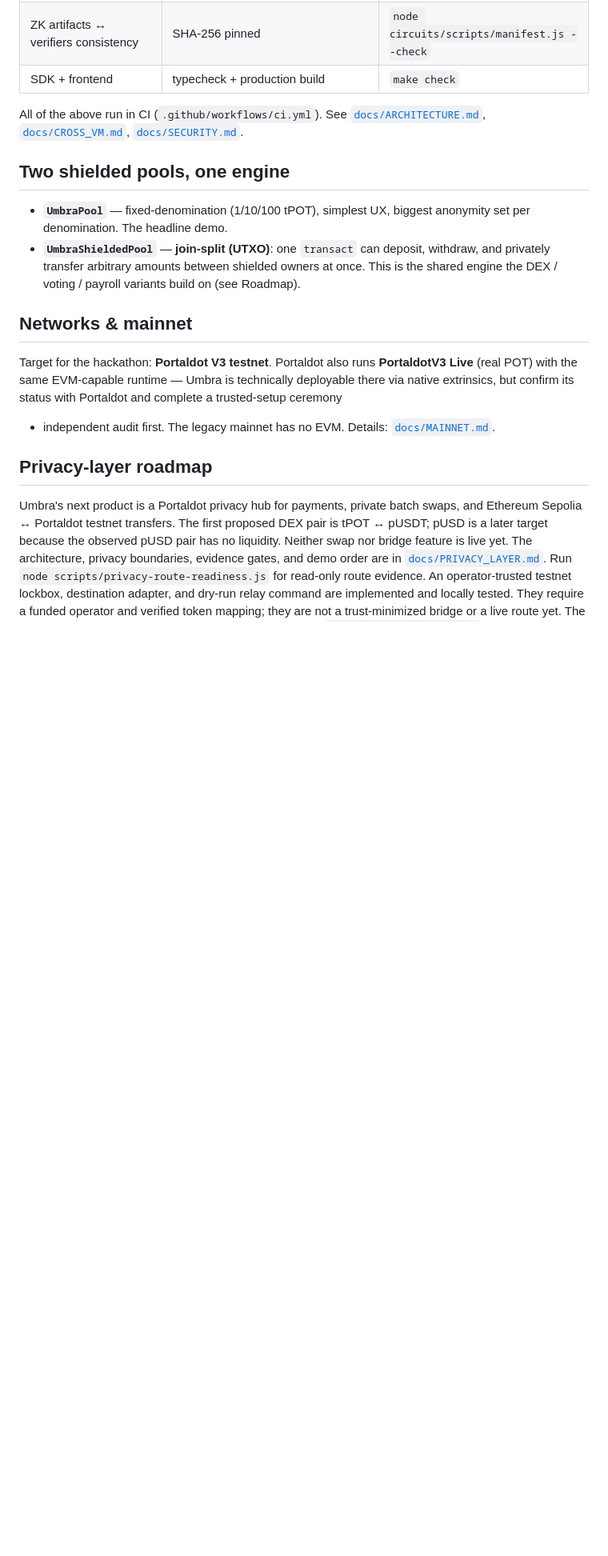
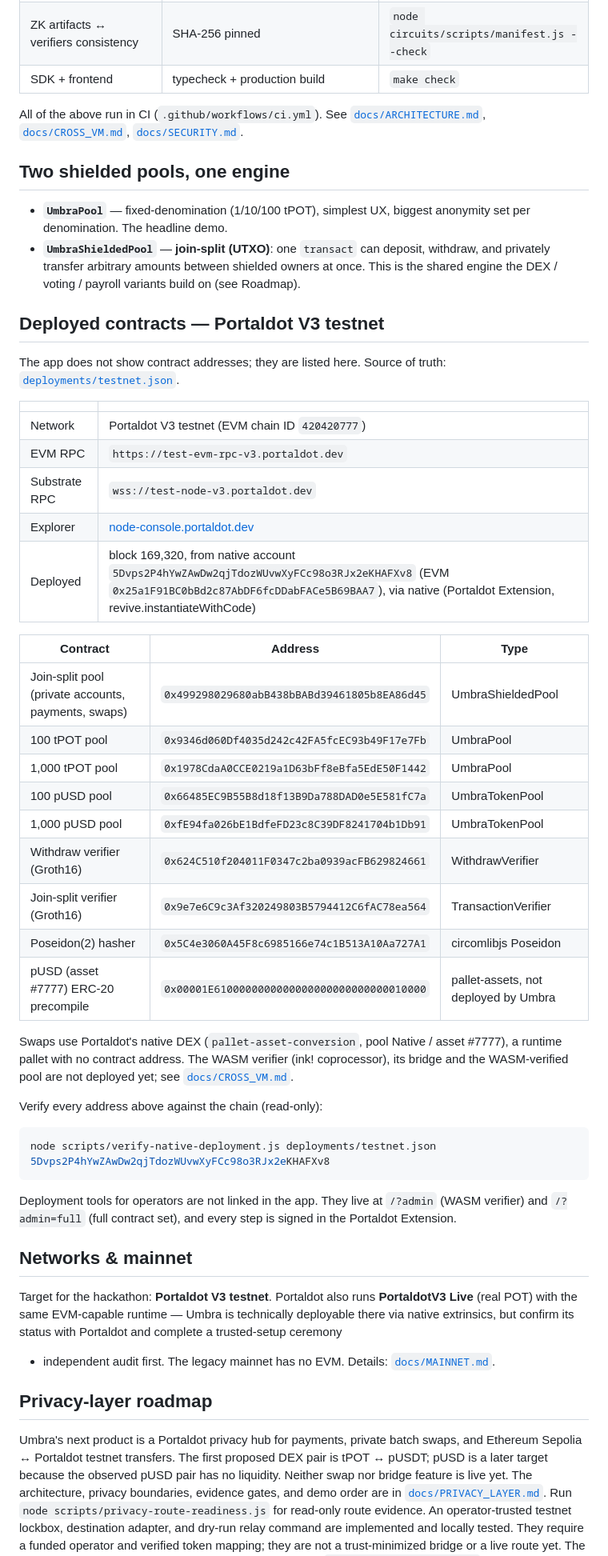
Before and after one commit to drained69/umbra, a Markdown page: README.md, the part around the change. Shown at 80% size. GitHub-like rendering; blank space fills up the shorter version.

Commit message:
docs: list deployed testnet contracts in the README
The app no longer shows contract addresses. The README now lists every
deployed contract (generated from deployments/testnet.json), the network
endpoints, the deployer, how swaps use the native DEX pallet, the read-only
verification command, and where the operator deployment tools live.

Co-Authored-By: Claude Opus 5.5 <noreply@anthropic.com>

````diff
--- a/README.md
+++ b/README.md
@@ -87,6 +87,45 @@ All of the above run in CI (`.github/workflows/ci.yml`). See
   privately transfer arbitrary amounts between shielded owners at once. This is the shared
   engine the DEX / voting / payroll variants build on (see Roadmap).
 
+## Deployed contracts — Portaldot V3 testnet
+
+The app does not show contract addresses; they are listed here. Source of truth:
+[`deployments/testnet.json`](deployments/testnet.json).
+
+| | |
+|---|---|
+| Network | Portaldot V3 testnet (EVM chain ID `420420777`) |
+| EVM RPC | `https://test-evm-rpc-v3.portaldot.dev` |
+| Substrate RPC | `wss://test-node-v3.portaldot.dev` |
+| Explorer | [node-console.portaldot.dev](https://node-console.portaldot.dev/) |
+| Deployed | block 169,320, from native account `5Dvps2P4hYwZAwDw2qjTdozWUvwXyFCc98o3RJx2eKHAFXv8` (EVM `0x25a1F91BC0bBd2c87AbDF6fcDDabFACe5B69BAA7`), via native (Portaldot Extension, revive.instantiateWithCode) |
+
+| Contract | Address | Type |
+|---|---|---|
+| Join-split pool (private accounts, payments, swaps) | `0x499298029680abB438bBABd39461805b8EA86d45` | UmbraShieldedPool |
+| 100 tPOT pool | `0x9346d060Df4035d242c42FA5fcEC93b49F17e7Fb` | UmbraPool |
+| 1,000 tPOT pool | `0x1978CdaA0CCE0219a1D63bFf8eBfa5EdE50F1442` | UmbraPool |
+| 100 pUSD pool | `0x66485EC9B55B8d18f13B9Da788DAD0e5E581fC7a` | UmbraTokenPool |
+| 1,000 pUSD pool | `0xfE94fa026bE1BdfeFD23c8C39DF8241704b1Db91` | UmbraTokenPool |
+| Withdraw verifier (Groth16) | `0x624C510f204011F0347c2ba0939acFB629824661` | WithdrawVerifier |
+| Join-split verifier (Groth16) | `0x9e7e6C9c3Af320249803B5794412C6fAC78ea564` | TransactionVerifier |
+| Poseidon(2) hasher | `0x5C4e3060A45F8c6985166e74c1B513A10Aa727A1` | circomlibjs Poseidon |
+| pUSD (asset #7777) ERC-20 precompile | `0x00001E6100000000000000000000000000010000` | pallet-assets, not deployed by Umbra |
+
+Swaps use Portaldot's native DEX (`pallet-asset-conversion`, pool Native / asset #7777), a
+runtime pallet with no contract address. The WASM verifier (ink! coprocessor), its bridge
+and the WASM-verified pool are not deployed yet; see [`docs/CROSS_VM.md`](docs/CROSS_VM.md).
+
+Verify every address above against the chain (read-only):
+
+```bash
+node scripts/verify-native-deployment.js deployments/testnet.json 5Dvps2P4hYwZAwDw2qjTdozWUvwXyFCc98o3RJx2eKHAFXv8
+```
+
+Deployment tools for operators are not linked in the app. They live at `/?admin` (WASM
+verifier) and `/?admin=full` (full contract set), and every step is signed in the Portaldot
+Extension.
+
 ## Networks & mainnet
 
 Target for the hackathon: **Portaldot V3 testnet**. Portaldot also runs **PortaldotV3 Live**
````
